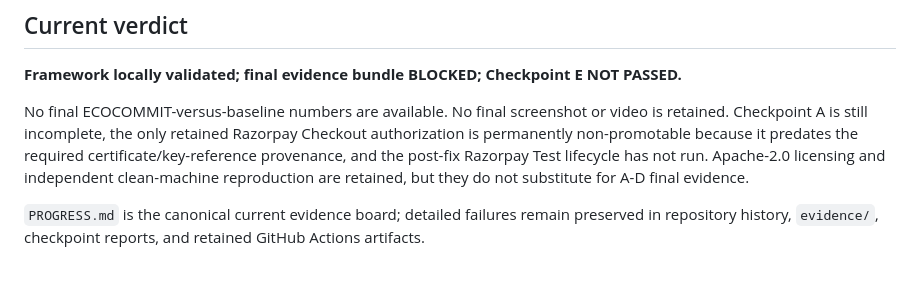
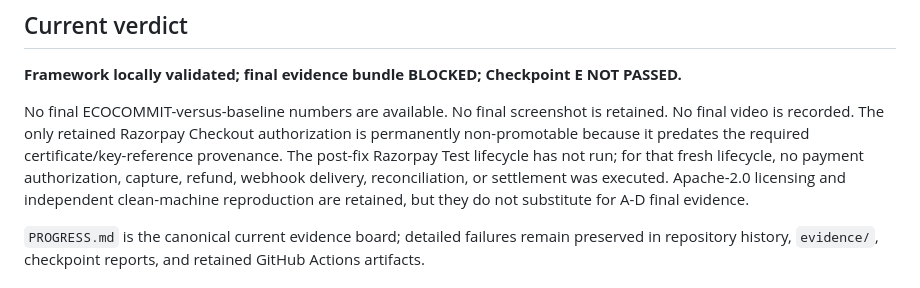
Before and after one commit to sasipriya1221/sasipriya1221-ECOCOMMIT, a Markdown page: docs/SUBMISSION_EVIDENCE.md, the part around the change. Drawn GitHub-style.

Commit message:
docs: preserve evidence non-claim contract

```diff
--- a/docs/SUBMISSION_EVIDENCE.md
+++ b/docs/SUBMISSION_EVIDENCE.md
@@ -9,12 +9,14 @@ presented as final ECOCOMMIT evidence.
 **Framework locally validated; final evidence bundle BLOCKED; Checkpoint E NOT
 PASSED.**
 
-No final ECOCOMMIT-versus-baseline numbers are available. No final screenshot or
-video is retained. Checkpoint A is still incomplete, the only retained Razorpay
-Checkout authorization is permanently non-promotable because it predates the
-required certificate/key-reference provenance, and the post-fix Razorpay Test
-lifecycle has not run. Apache-2.0 licensing and independent clean-machine
-reproduction are retained, but they do not substitute for A-D final evidence.
+No final ECOCOMMIT-versus-baseline numbers are available. No final screenshot is
+retained. No final video is recorded. The only retained Razorpay Checkout
+authorization is permanently non-promotable because it predates the required
+certificate/key-reference provenance. The post-fix Razorpay Test lifecycle has
+not run; for that fresh lifecycle, no payment authorization, capture, refund,
+webhook delivery, reconciliation, or settlement was executed. Apache-2.0
+licensing and independent clean-machine reproduction are retained, but they do
+not substitute for A-D final evidence.
 
 `PROGRESS.md` is the canonical current evidence board; detailed failures remain
 preserved in repository history, `evidence/`, checkpoint reports, and retained
```
